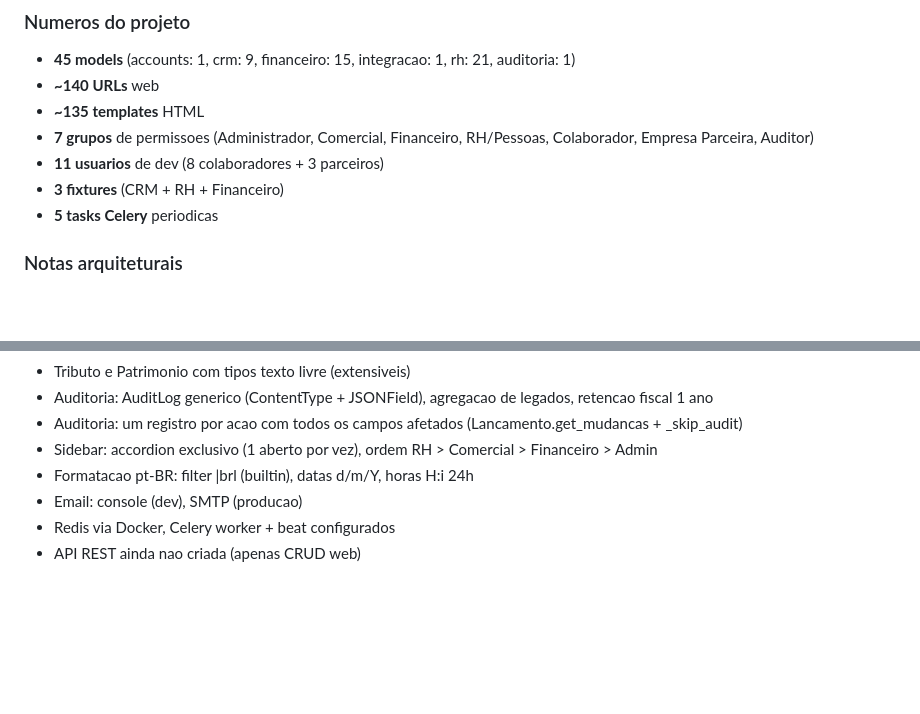
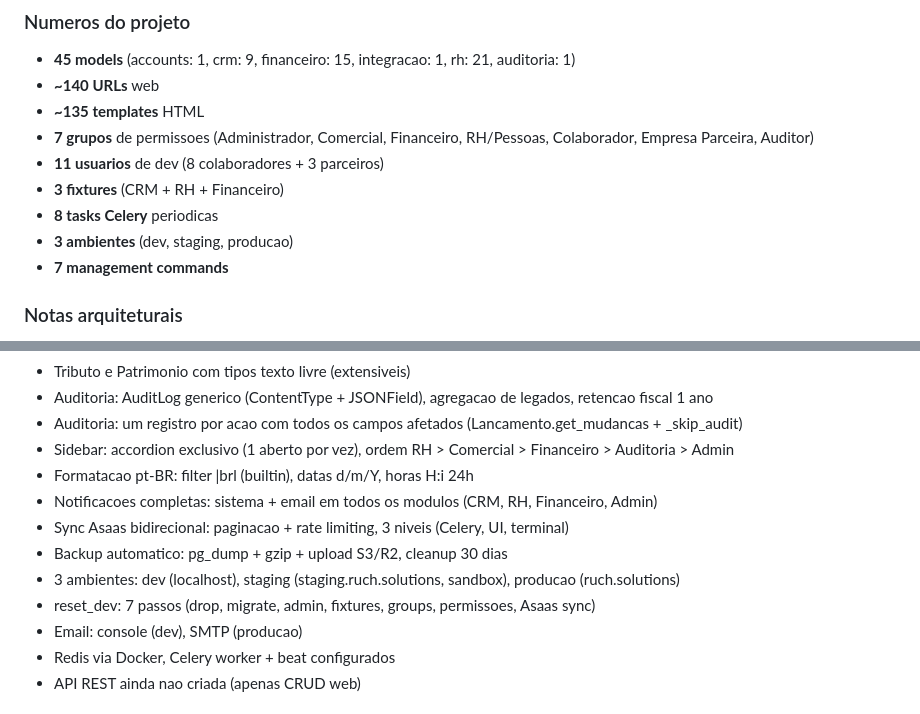
Before and after one commit to Wilkerson/Prometheus, a Markdown page: PLANEJAMENTO.md, 2 parts joined by grey strips. Rendered like a GitHub page; blank space fills up the shorter version.

```diff
--- a/PLANEJAMENTO.md
+++ b/PLANEJAMENTO.md
@@ -509,7 +509,9 @@ Usuarios, Parceiros, Tokens API, Grupos, Admin Django
 - **7 grupos** de permissoes (Administrador, Comercial, Financeiro, RH/Pessoas, Colaborador, Empresa Parceira, Auditor)
 - **11 usuarios** de dev (8 colaboradores + 3 parceiros)
 - **3 fixtures** (CRM + RH + Financeiro)
-- **5 tasks Celery** periodicas
+- **8 tasks Celery** periodicas
+- **3 ambientes** (dev, staging, producao)
+- **7 management commands**
 
 ### Notas arquiteturais
 - Departamentos seedados via migration (8 total, system-managed)
@@ -525,8 +527,13 @@ Usuarios, Parceiros, Tokens API, Grupos, Admin Django
 - Tributo e Patrimonio com tipos texto livre (extensiveis)
 - Auditoria: AuditLog generico (ContentType + JSONField), agregacao de legados, retencao fiscal 1 ano
 - Auditoria: um registro por acao com todos os campos afetados (Lancamento.get_mudancas + _skip_audit)
-- Sidebar: accordion exclusivo (1 aberto por vez), ordem RH > Comercial > Financeiro > Admin
+- Sidebar: accordion exclusivo (1 aberto por vez), ordem RH > Comercial > Financeiro > Auditoria > Admin
 - Formatacao pt-BR: filter |brl (builtin), datas d/m/Y, horas H:i 24h
+- Notificacoes completas: sistema + email em todos os modulos (CRM, RH, Financeiro, Admin)
+- Sync Asaas bidirecional: paginacao + rate limiting, 3 niveis (Celery, UI, terminal)
+- Backup automatico: pg_dump + gzip + upload S3/R2, cleanup 30 dias
+- 3 ambientes: dev (localhost), staging (staging.ruch.solutions, sandbox), producao (ruch.solutions)
+- reset_dev: 7 passos (drop, migrate, admin, fixtures, groups, permissoes, Asaas sync)
 - Email: console (dev), SMTP (producao)
 - Redis via Docker, Celery worker + beat configurados
 - API REST ainda nao criada (apenas CRUD web)
```
Also changed, not shown: README.md (+28 -0 lines).
